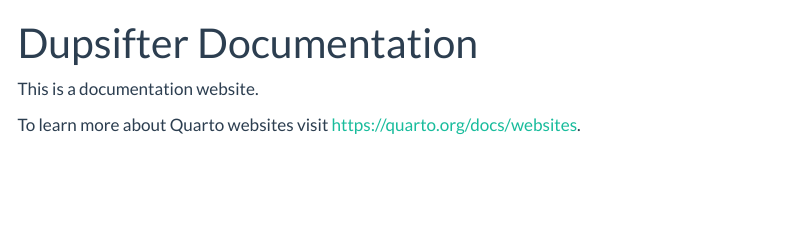
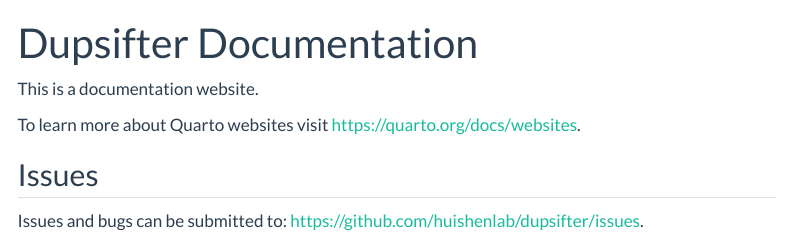
Before and after one commit to huishenlab/dupsifter, a Quarto document (docs/index.qmd): the page in a window 1100 px wide, from its top. Rendered offline with R 4.5, knitr and Pandoc in place of Quarto, with nearby package versions; menus at the side of the page are left out.

Commit message:
finish issues move to docs site

```diff
--- a/docs/index.qmd
+++ b/docs/index.qmd
@@ -5,3 +5,8 @@
 This is a documentation website.
 
 To learn more about Quarto websites visit <https://quarto.org/docs/websites>.
+
+## Issues
+
+Issues and bugs can be submitted to:
+[https://github.com/huishenlab/dupsifter/issues](https://github.com/huishenlab/dupsifter/issues).
```
